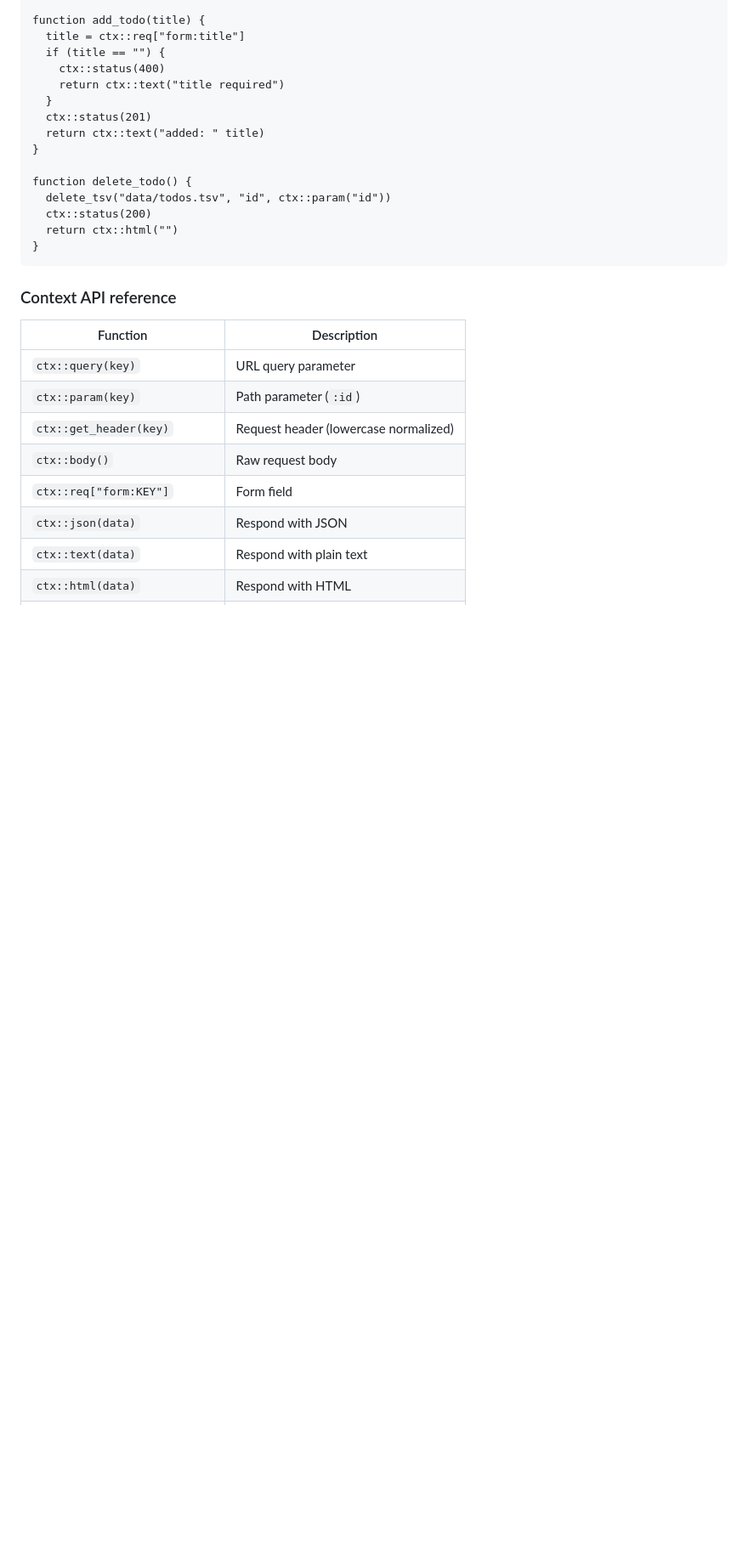
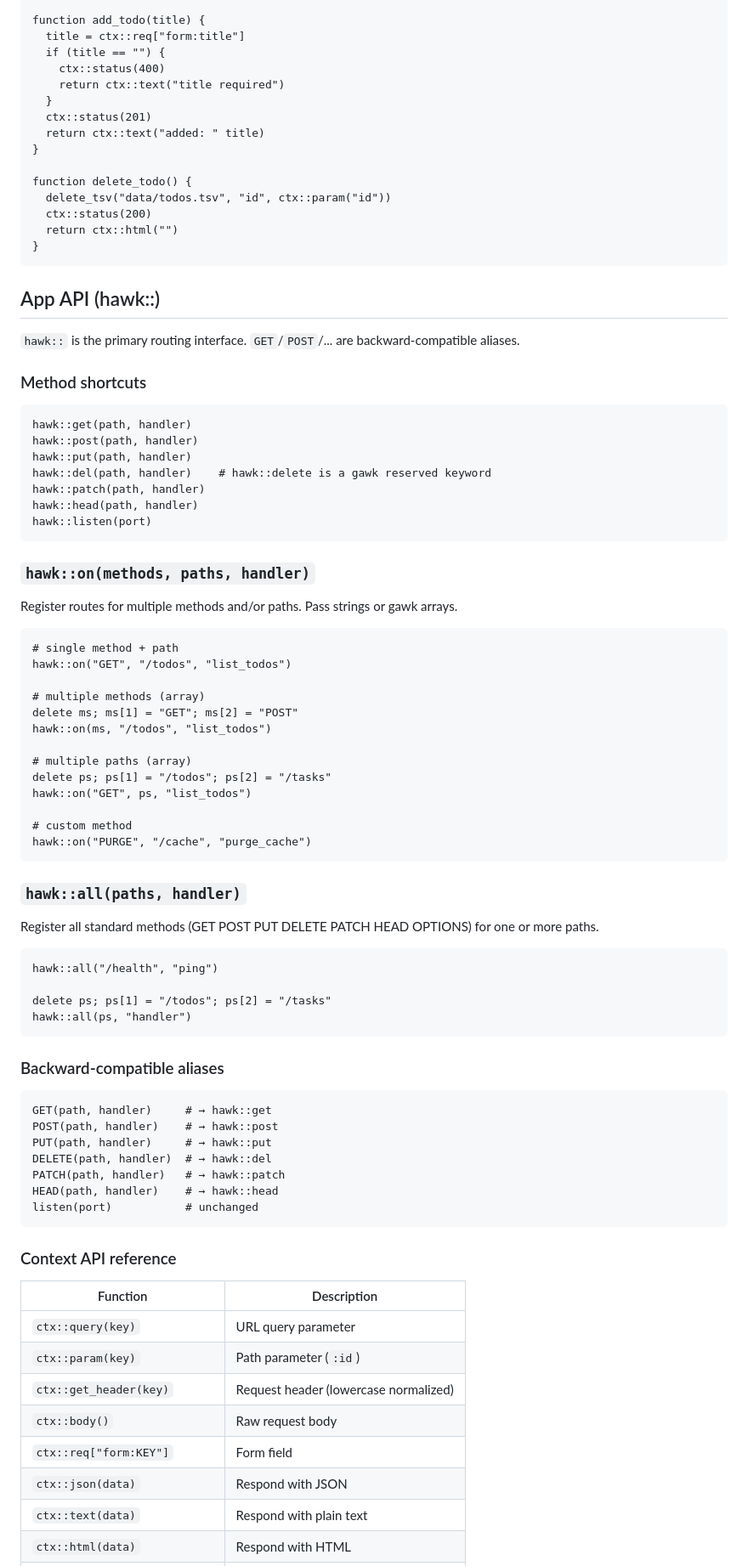
Before and after one commit to redpeacock78/H-awk, a Markdown page: README.md, the part around the change. Shown at 85% size. Rendered like a GitHub page; blank space fills up the shorter version.

Commit message:
docs(readme): add hawk:: App API reference section
Co-Authored-By: Claude Sonnet 4.6 <noreply@anthropic.com>

````diff
--- a/README.md
+++ b/README.md
@@ -67,6 +67,65 @@ function delete_todo() {
   ctx::status(200)
   return ctx::html("")
 }
+```
+
+## App API (hawk::)
+
+`hawk::` is the primary routing interface. `GET`/`POST`/... are backward-compatible aliases.
+
+### Method shortcuts
+
+```awk
+hawk::get(path, handler)
+hawk::post(path, handler)
+hawk::put(path, handler)
+hawk::del(path, handler)    # hawk::delete is a gawk reserved keyword
+hawk::patch(path, handler)
+hawk::head(path, handler)
+hawk::listen(port)
+```
+
+### `hawk::on(methods, paths, handler)`
+
+Register routes for multiple methods and/or paths. Pass strings or gawk arrays.
+
+```awk
+# single method + path
+hawk::on("GET", "/todos", "list_todos")
+
+# multiple methods (array)
+delete ms; ms[1] = "GET"; ms[2] = "POST"
+hawk::on(ms, "/todos", "list_todos")
+
+# multiple paths (array)
+delete ps; ps[1] = "/todos"; ps[2] = "/tasks"
+hawk::on("GET", ps, "list_todos")
+
+# custom method
+hawk::on("PURGE", "/cache", "purge_cache")
+```
+
+### `hawk::all(paths, handler)`
+
+Register all standard methods (GET POST PUT DELETE PATCH HEAD OPTIONS) for one or more paths.
+
+```awk
+hawk::all("/health", "ping")
+
+delete ps; ps[1] = "/todos"; ps[2] = "/tasks"
+hawk::all(ps, "handler")
+```
+
+### Backward-compatible aliases
+
+```awk
+GET(path, handler)     # → hawk::get
+POST(path, handler)    # → hawk::post
+PUT(path, handler)     # → hawk::put
+DELETE(path, handler)  # → hawk::del
+PATCH(path, handler)   # → hawk::patch
+HEAD(path, handler)    # → hawk::head
+listen(port)           # unchanged
 ```
 
 ### Context API reference
````
